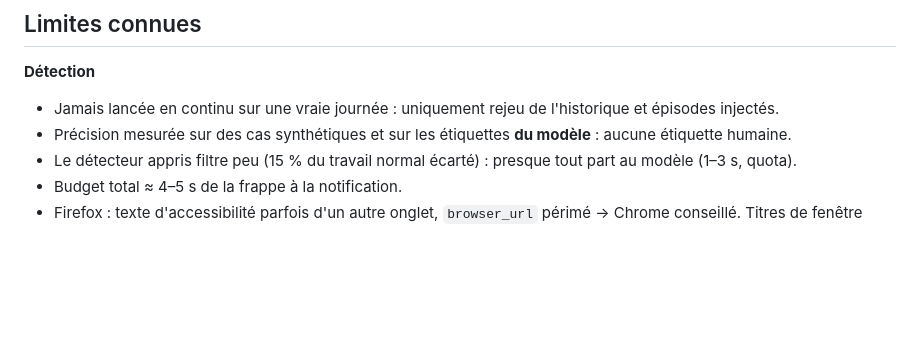
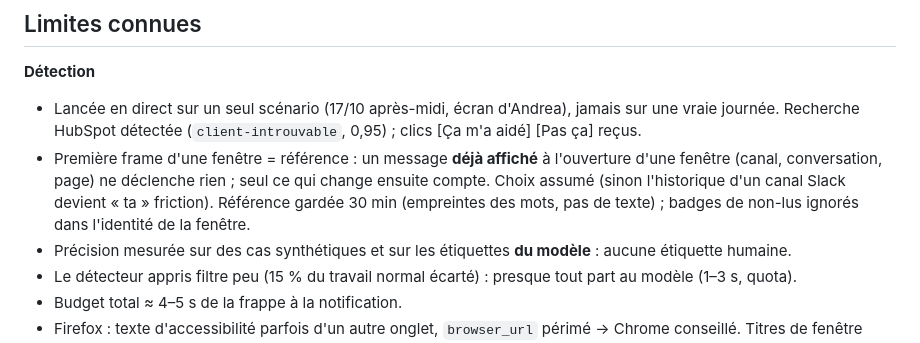
Before and after one commit to achansel/HackathonScreenpipe, a Markdown page: andrea/ETAT.md, the part around the change. Rendered like a GitHub page; blank space fills up the shorter version.

Commit message:
ETAT/CONTEXTE: live scenario results, baseline rule limit, step c still to replay
Co-Authored-By: Claude Opus 5.5 <noreply@anthropic.com>

```diff
--- a/andrea/ETAT.md
+++ b/andrea/ETAT.md
@@ -42,7 +42,8 @@ Secrets **hors dépôt**, droits 600 : `~/.config/screenpipe/env` (jeton), `~/.c
 ## Limites connues
 
 **Détection**
-- Jamais lancée en continu sur une vraie journée : uniquement rejeu de l'historique et épisodes injectés.
+- Lancée en direct sur un seul scénario (17/10 après-midi, écran d'Andrea), jamais sur une vraie journée. Recherche HubSpot détectée (`client-introuvable`, 0,95) ; clics [Ça m'a aidé] [Pas ça] reçus.
+- Première frame d'une fenêtre = référence : un message **déjà affiché** à l'ouverture d'une fenêtre (canal, conversation, page) ne déclenche rien ; seul ce qui change ensuite compte. Choix assumé (sinon l'historique d'un canal Slack devient « ta » friction). Référence gardée 30 min (empreintes des mots, pas de texte) ; badges de non-lus ignorés dans l'identité de la fenêtre.
 - Précision mesurée sur des cas synthétiques et sur les étiquettes **du modèle** : aucune étiquette humaine.
 - Le détecteur appris filtre peu (15 % du travail normal écarté) : presque tout part au modèle (1–3 s, quota).
 - Budget total ≈ 4–5 s de la frappe à la notification.
```
Also changed, not shown: andrea/CONTEXTE.md (+2 -2 lines).
